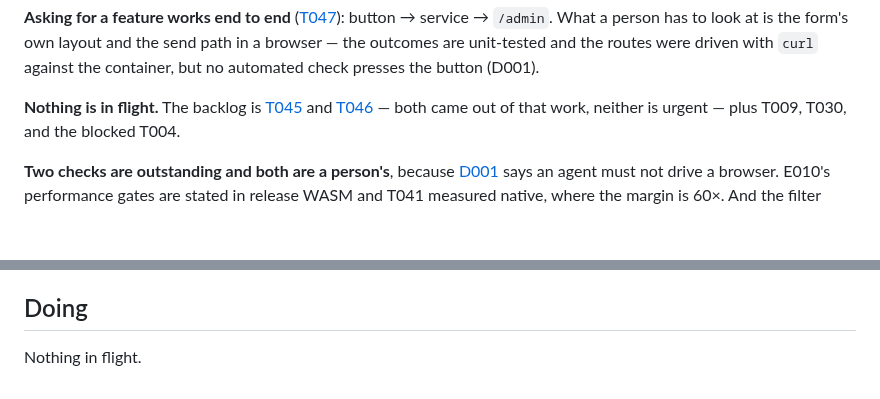
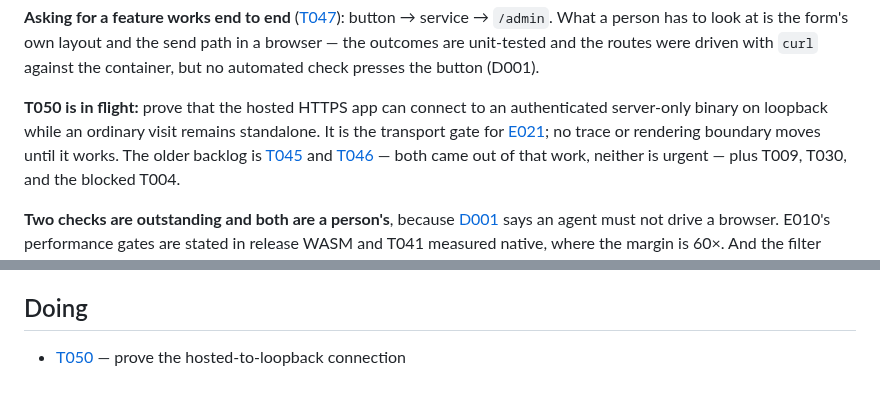
Before and after one commit to bar4488/heap-visualizer, a Markdown page: docs/now.md, 2 parts joined by grey strips. GitHub-like rendering; blank space fills up the shorter version.

Commit message:
T050: start the hosted-to-loopback transport proof

```diff
--- a/docs/now.md
+++ b/docs/now.md
@@ -207,7 +207,11 @@ layout and the send path in a browser — the outcomes are unit-tested and the
 routes were driven with `curl` against the container, but no automated check
 presses the button (D001).
 
-**Nothing is in flight.** The backlog is
+**T050 is in flight:** prove that the hosted HTTPS app can connect to an
+authenticated server-only binary on loopback while an ordinary visit remains
+standalone. It is the transport gate for
+[E021](explorations/E021-a-shared-local-session-for-people-and-agents.md);
+no trace or rendering boundary moves until it works. The older backlog is
 [T045](tickets/T045-lower-integer-arithmetic-to-a-narrow-path.md) and
 [T046](tickets/T046-negative-numbers-are-writable.md) — both came out of that
 work, neither is urgent — plus T009, T030, and the blocked T004.
@@ -262,5 +266,5 @@ friction with `PROTOCOL.md` itself goes in
 <!-- generated:begin -->
 ## Doing
 
-Nothing in flight.
+- [T050](tickets/T050-prove-the-hosted-to-loopback-connection.md) — prove the hosted-to-loopback connection
 <!-- generated:end -->
```
Also changed, not shown: other parts of docs/now.md (+1 -1 lines), docs/explorations/E021-a-shared-local-session-for-people-and-agents.md (+5 -0 lines), docs/tickets/T050-prove-the-hosted-to-loopback-connection.md (added, +41 -0 lines).
